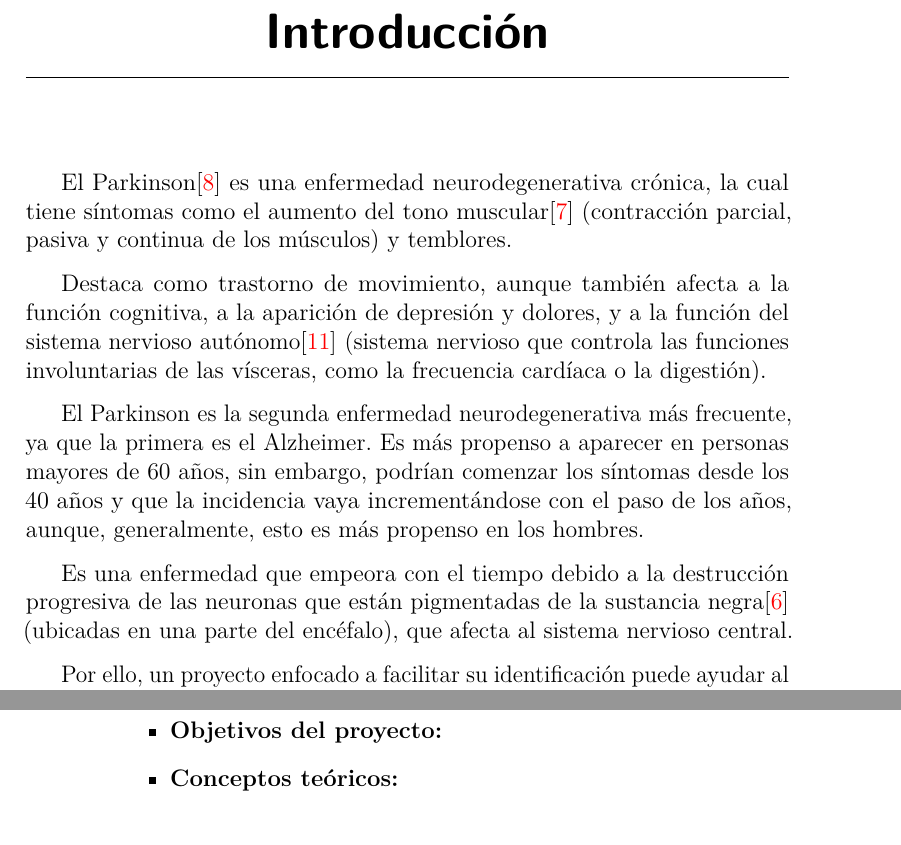
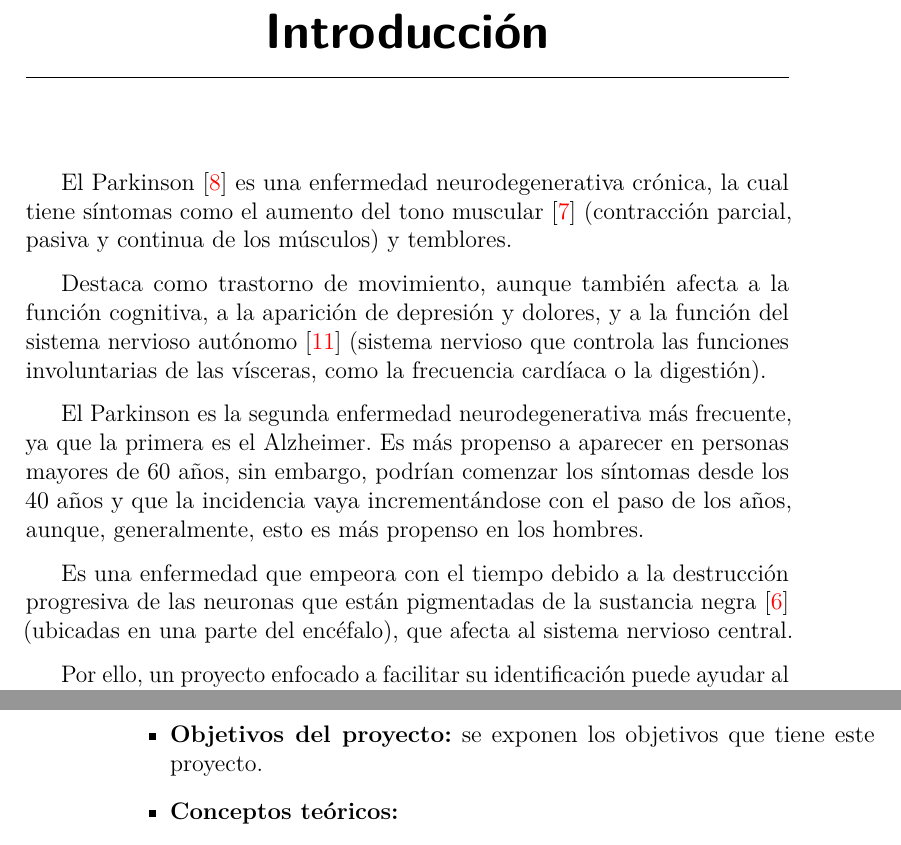
Before and after one commit to xam1002/TFG_Deteccion_Parkinson, a LaTeX book (doc/memoria.tex, which reads doc/tex/1_Introduccion.tex): two parts of pages 13 and 14 of 32, joined at a grey line, cut so that both start at the same text. Compiled offline with pdfLaTeX.

Commit message:
Update 1_Introduccion.tex

```diff
--- a/doc/tex/1_Introduccion.tex
+++ b/doc/tex/1_Introduccion.tex
@@ -1,11 +1,11 @@
 \capitulo{1}{Introducción}
-El Parkinson\cite{parkinson} es una enfermedad neurodegenerativa crónica, la cual tiene síntomas como el aumento del tono muscular\cite{tonomuscular} (contracción parcial, pasiva y continua de los músculos) y temblores.
+El Parkinson~\cite{parkinson} es una enfermedad neurodegenerativa crónica, la cual tiene síntomas como el aumento del tono muscular~\cite{tonomuscular} (contracción parcial, pasiva y continua de los músculos) y temblores.
 
-Destaca como trastorno de movimiento, aunque también afecta a la función cognitiva, a la aparición de depresión y dolores, y a la función del sistema nervioso autónomo\cite{sistnervautonomo} (sistema nervioso que controla las funciones involuntarias de las vísceras, como la frecuencia cardíaca o la digestión).
+Destaca como trastorno de movimiento, aunque también afecta a la función cognitiva, a la aparición de depresión y dolores, y a la función del sistema nervioso autónomo~\cite{sistnervautonomo} (sistema nervioso que controla las funciones involuntarias de las vísceras, como la frecuencia cardíaca o la digestión).
 
 El Parkinson es la segunda enfermedad neurodegenerativa más frecuente, ya que la primera es el Alzheimer. Es más propenso a aparecer en personas mayores de 60 años, sin embargo, podrían comenzar los síntomas desde los 40 años y que la incidencia vaya incrementándose con el paso de los años, aunque, generalmente, esto es más propenso en los hombres.
 
-Es una enfermedad que empeora con el tiempo debido a la destrucción progresiva de las neuronas que están pigmentadas de la sustancia negra\cite{sustancianegra} (ubicadas en una parte del encéfalo), que afecta al sistema nervioso central.
+Es una enfermedad que empeora con el tiempo debido a la destrucción progresiva de las neuronas que están pigmentadas de la sustancia negra~\cite{sustancianegra} (ubicadas en una parte del encéfalo), que afecta al sistema nervioso central.
 
 Por ello, un proyecto enfocado a facilitar su identificación puede ayudar al equipo médico encargado y a los pacientes, y con ello, realizar el tratamiento correspondiente cuanto antes para disminuir los daños.
 
@@ -13,7 +13,7 @@ Por ello, un proyecto enfocado a facilitar su identificación puede ayudar al eq
 La memoria está compuesta por los siguientes apartados:
 \begin{itemize}
 	\item \textbf{Introducción:} se realiza una breve descripción del cometido del proyecto.
-	\item \textbf{Objetivos del proyecto:}
+	\item \textbf{Objetivos del proyecto:} se exponen los objetivos que tiene este proyecto.
 	\item \textbf{Conceptos teóricos:}
 	\item \textbf{Técnicas y herramientas:} se indican aquellas técnicas y herramientas que han sido utilizadas para el desarrollo del proyecto.
 	\item \textbf{Aspectos relevantes del desarrollo del proyecto:}
```
